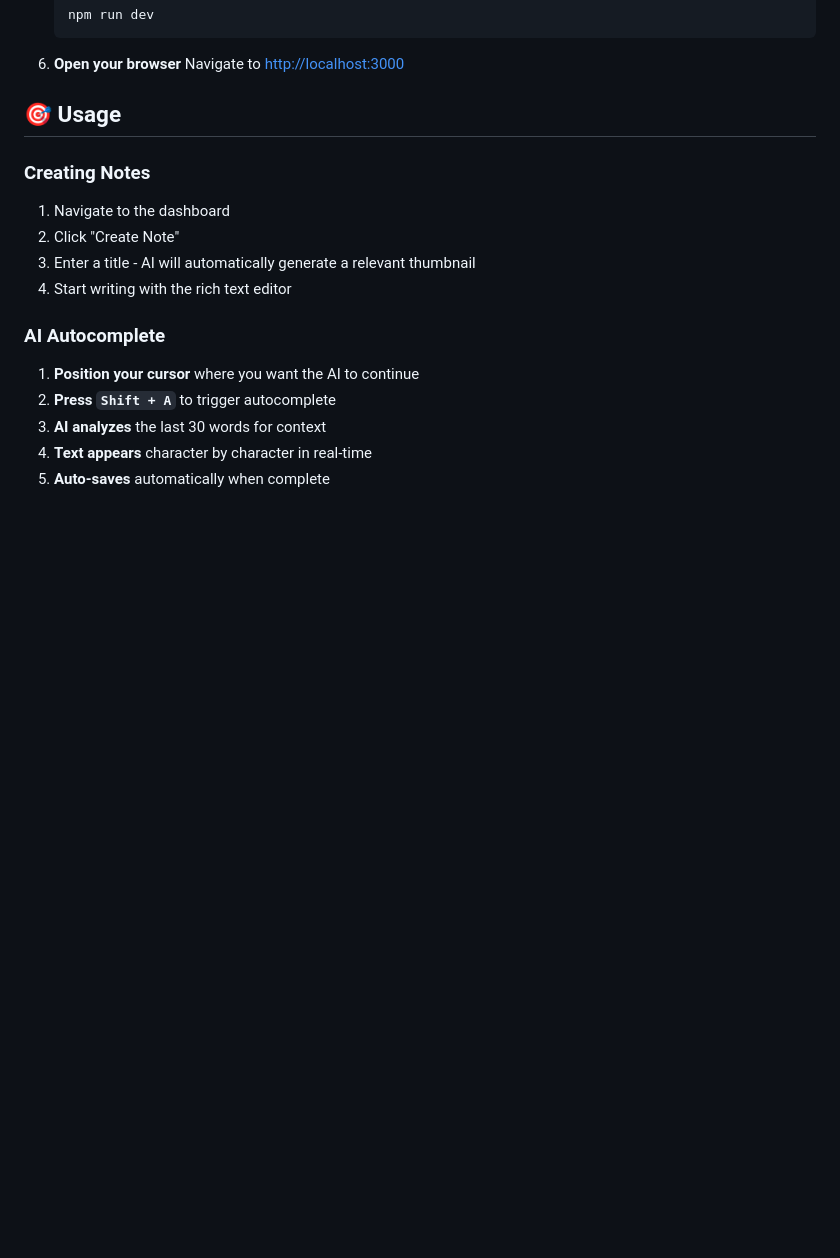
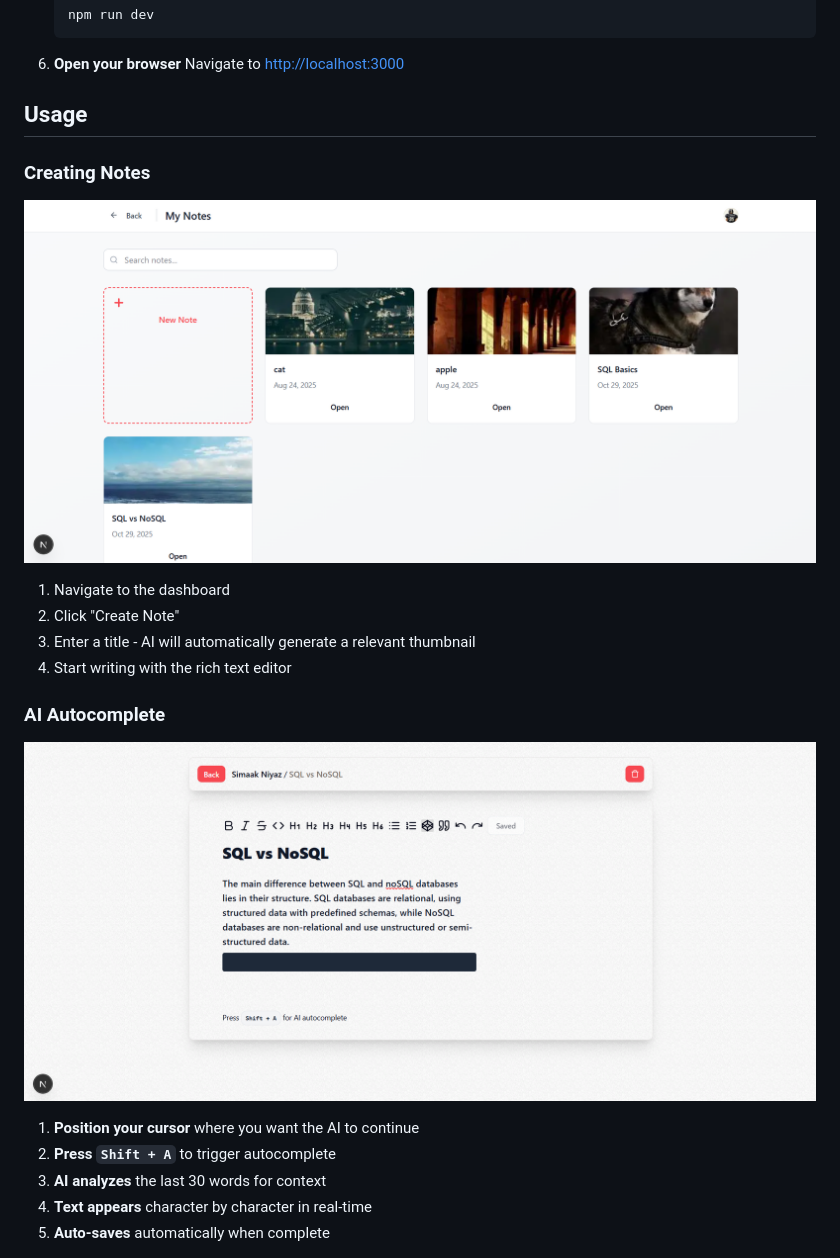
Before and after one commit to sim33-k/simaak-note, a Markdown page: README.md, the part around the change printed below. Drawn GitHub-style; pictures changed too: images/note_editor.png (added), images/notes_page.png (added); blank space fills up the shorter version.

```diff
--- a/README.md
+++ b/README.md
@@ -71,15 +78,20 @@ A modern, AI-enhanced note-taking application built with Next.js, featuring real
 6. **Open your browser**
    Navigate to [http://localhost:3000](http://localhost:3000)
 
-## 🎯 Usage
+## Usage
 
 ### Creating Notes
+
+![Notes Dashboard](images/notes_page.png)
+
 1. Navigate to the dashboard
 2. Click "Create Note"
 3. Enter a title - AI will automatically generate a relevant thumbnail
 4. Start writing with the rich text editor
 
 ### AI Autocomplete
+
+![Note Editor](images/note_editor.png)
 1. **Position your cursor** where you want the AI to continue
 2. **Press `Shift + A`** to trigger autocomplete
 3. **AI analyzes** the last 30 words for context
```
Also changed, not shown: other parts of README.md (+59 -42 lines), images/homepage.png (added), 2 other files.
